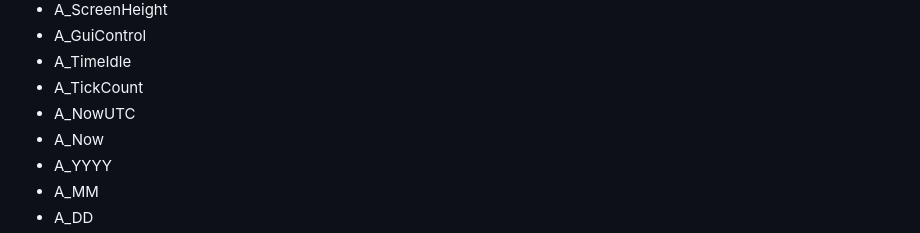
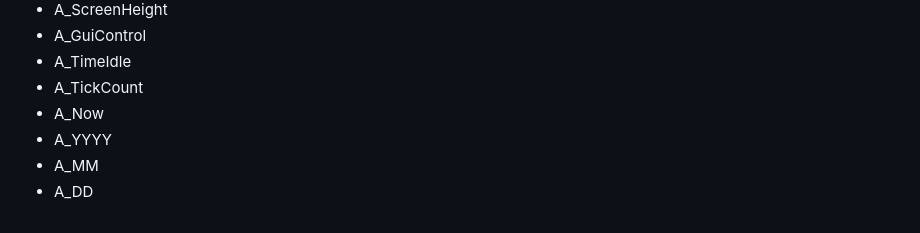
Before and after one commit to TheMaster1127/HTH, a Markdown page: README.md, the part around the change. Rendered like a GitHub page.

```diff
--- a/README.md
+++ b/README.md
@@ -217,7 +217,6 @@ Built-in Variables
 - A_GuiControl
 - A_TimeIdle
 - A_TickCount
-- A_NowUTC
 - A_Now
 - A_YYYY
 - A_MM
```
